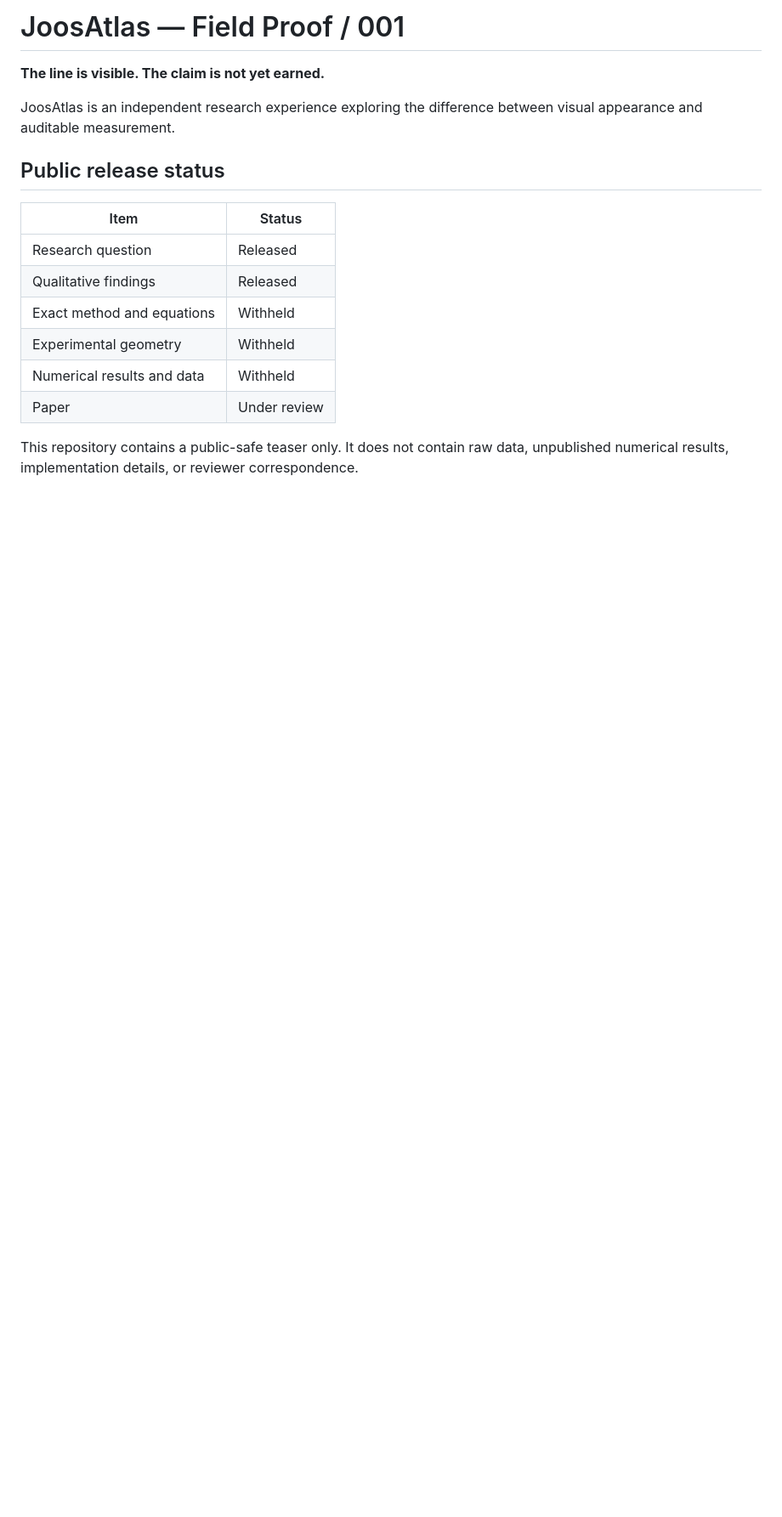
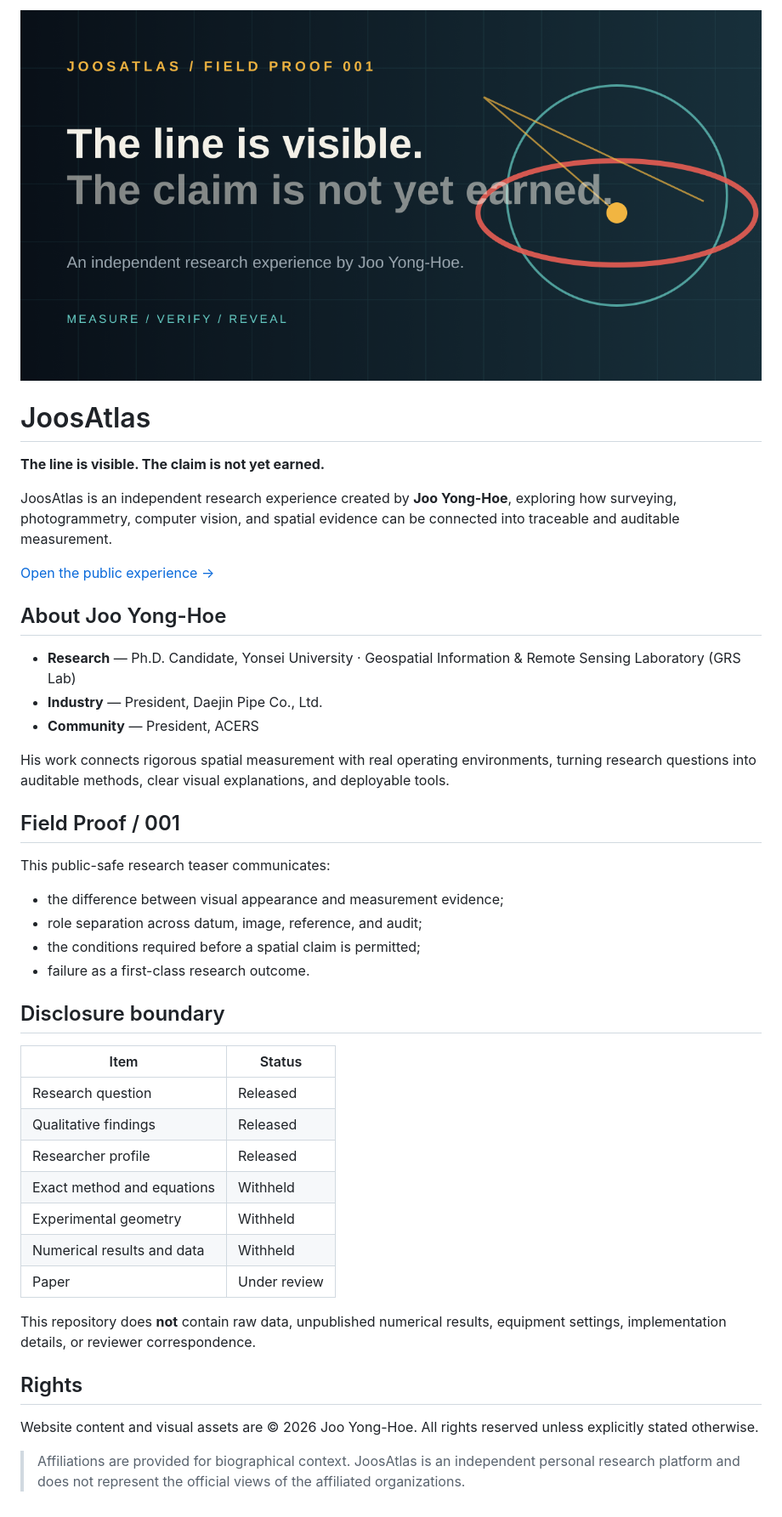
Before and after one commit to daejinpipero-gaja/JoosAtlas, a Markdown page: README.md, the part around the change. Shown at 85% size. GitHub-like rendering; pictures changed too: assets/social-preview.png (added); blank space fills up the shorter version.

```diff
--- a/README.md
+++ b/README.md
@@ -1,18 +1,46 @@
-# JoosAtlas — Field Proof / 001
+<p align="center"><img src="assets/social-preview.png" alt="JoosAtlas — Field Proof 001" width="100%"></p>
+
+# JoosAtlas
 
 **The line is visible. The claim is not yet earned.**
 
-JoosAtlas is an independent research experience exploring the difference between visual appearance and auditable measurement.
+JoosAtlas is an independent research experience created by **Joo Yong-Hoe**, exploring how surveying, photogrammetry, computer vision, and spatial evidence can be connected into traceable and auditable measurement.
 
-## Public release status
+[Open the public experience →](https://daejinpipero-gaja.github.io/JoosAtlas/)
+
+## About Joo Yong-Hoe
+
+- **Research** — Ph.D. Candidate, Yonsei University · Geospatial Information & Remote Sensing Laboratory (GRS Lab)
+- **Industry** — President, Daejin Pipe Co., Ltd.
+- **Community** — President, ACERS
+
+His work connects rigorous spatial measurement with real operating environments, turning research questions into auditable methods, clear visual explanations, and deployable tools.
+
+## Field Proof / 001
+
+This public-safe research teaser communicates:
+
+- the difference between visual appearance and measurement evidence;
+- role separation across datum, image, reference, and audit;
+- the conditions required before a spatial claim is permitted;
+- failure as a first-class research outcome.
+
+## Disclosure boundary
 
 | Item | Status |
 |---|---|
 | Research question | Released |
 | Qualitative findings | Released |
+| Researcher profile | Released |
 | Exact method and equations | Withheld |
 | Experimental geometry | Withheld |
 | Numerical results and data | Withheld |
 | Paper | Under review |
 
-This repository contains a public-safe teaser only. It does not contain raw data, unpublished numerical results, implementation details, or reviewer correspondence.
+This repository does **not** contain raw data, unpublished numerical results, equipment settings, implementation details, or reviewer correspondence.
+
+## Rights
+
+Website content and visual assets are © 2026 Joo Yong-Hoe. All rights reserved unless explicitly stated otherwise.
+
+> Affiliations are provided for biographical context. JoosAtlas is an independent personal research platform and does not represent the official views of the affiliated organizations.
```
Also changed, not shown: docs/DEPLOY_GITHUB.md (added, +16 -0 lines), docs/DEPLOY_GITHUB_KR.md (added, +30 -0 lines), docs/IDENTITY_COPY_VARIANTS.md (added, +10 -0 lines), docs/PUBLICATION_MODE.md (added, +3 -0 lines), docs/VISUAL_LOGIC.md (added, +8 -0 lines), 13 other files.
